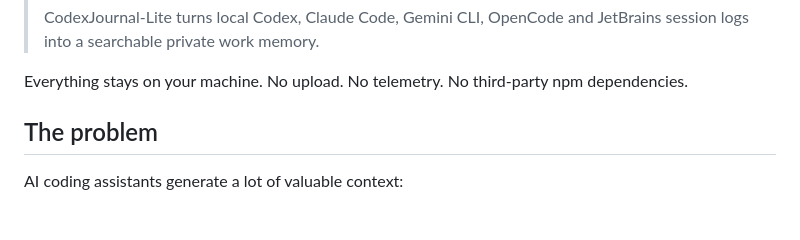
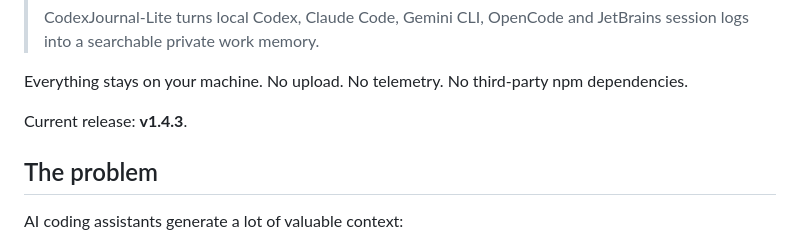
Before and after one commit to jiezeng2004-design/CodexJournal-Lite, a Markdown page: README.md, the part around the change. GitHub-like rendering; blank space fills up the shorter version.

Commit message:
docs: restore README facts and safety details

```diff
--- a/README.md
+++ b/README.md
@@ -12,6 +12,8 @@
 > CodexJournal-Lite turns local Codex, Claude Code, Gemini CLI, OpenCode and JetBrains session logs into a searchable private work memory.
 
 Everything stays on your machine. No upload. No telemetry. No third-party npm dependencies.
+
+Current release: **v1.4.3**.
 
 ## The problem
 
```
